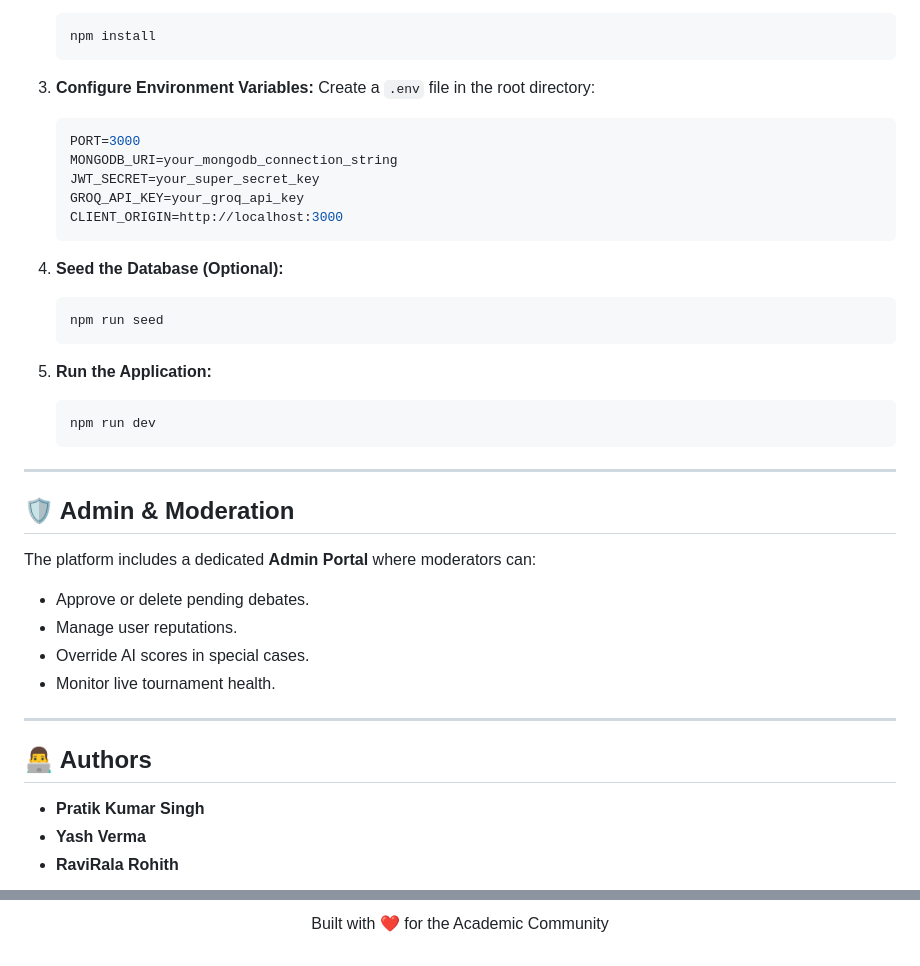
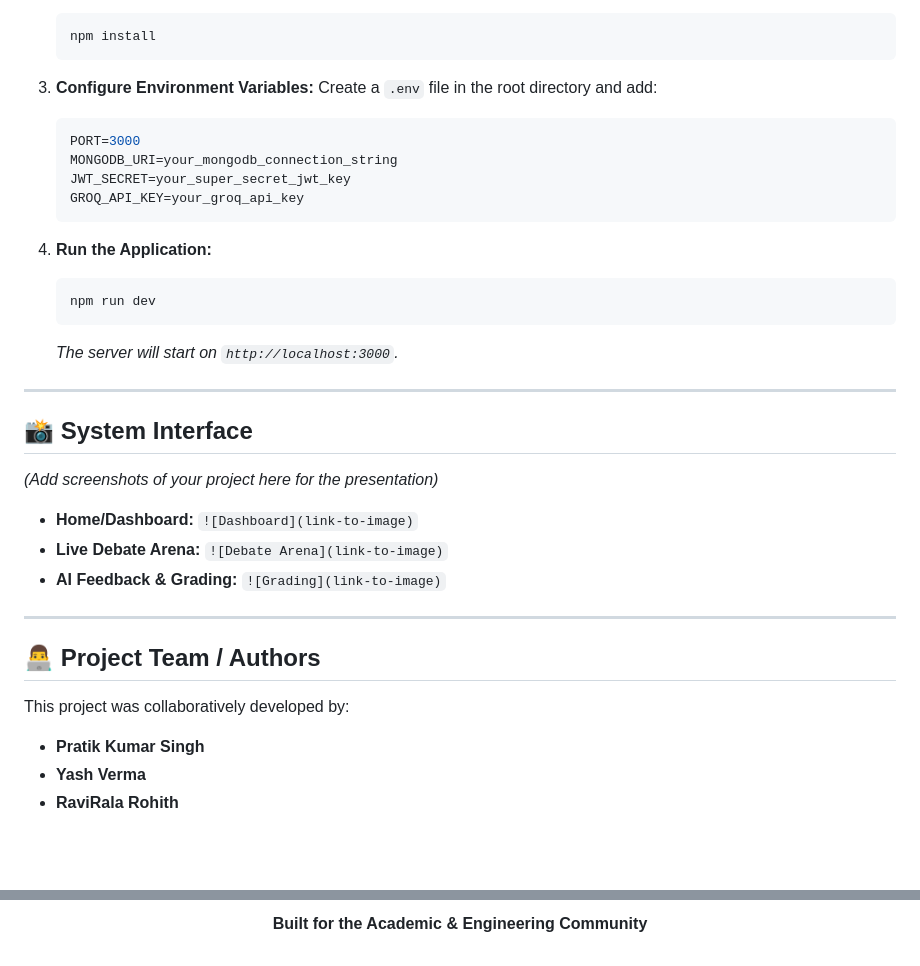
Before and after one commit to Pratik9008/Academic-Debate-Platform, a Markdown page: README.md, 2 parts joined by grey strips. GitHub-like rendering; blank space fills up the shorter version.

````diff
--- a/README.md
+++ b/README.md
@@ -64,37 +78,34 @@ A premium, full-stack academic debate platform designed for rigorous intellectua
    ```
 
 3. **Configure Environment Variables:**
-   Create a `.env` file in the root directory:
+   Create a `.env` file in the root directory and add:
    ```env
    PORT=3000
    MONGODB_URI=your_mongodb_connection_string
-   JWT_SECRET=your_super_secret_key
+   JWT_SECRET=your_super_secret_jwt_key
    GROQ_API_KEY=your_groq_api_key
-   CLIENT_ORIGIN=http://localhost:3000
    ```
 
-4. **Seed the Database (Optional):**
-   ```bash
-   npm run seed
-   ```
-
-5. **Run the Application:**
+4. **Run the Application:**
    ```bash
    npm run dev
    ```
+   *The server will start on `http://localhost:3000`.*
 
 ---
 
-## 🛡️ Admin & Moderation
-The platform includes a dedicated **Admin Portal** where moderators can:
-- Approve or delete pending debates.
-- Manage user reputations.
-- Override AI scores in special cases.
-- Monitor live tournament health.
+## 📸 System Interface
+
+*(Add screenshots of your project here for the presentation)*
+- **Home/Dashboard:** `![Dashboard](link-to-image)`
+- **Live Debate Arena:** `![Debate Arena](link-to-image)`
+- **AI Feedback & Grading:** `![Grading](link-to-image)`
 
 ---
 
-## 👨‍💻 Authors
+## 👨‍💻 Project Team / Authors
+
+This project was collaboratively developed by:
 - **Pratik Kumar Singh**
 - **Yash Verma**
 - **RaviRala Rohith**
@@ -109,3 +119,3 @@ This project is licensed under the MIT License - see the [LICENSE](LICENSE) file
 <p align="center">
-  Built with ❤️ for the Academic Community
+  <b>Built for the Academic & Engineering Community</b>
 </p>
````
Also changed, not shown: other parts of README.md (+46 -33 lines).
